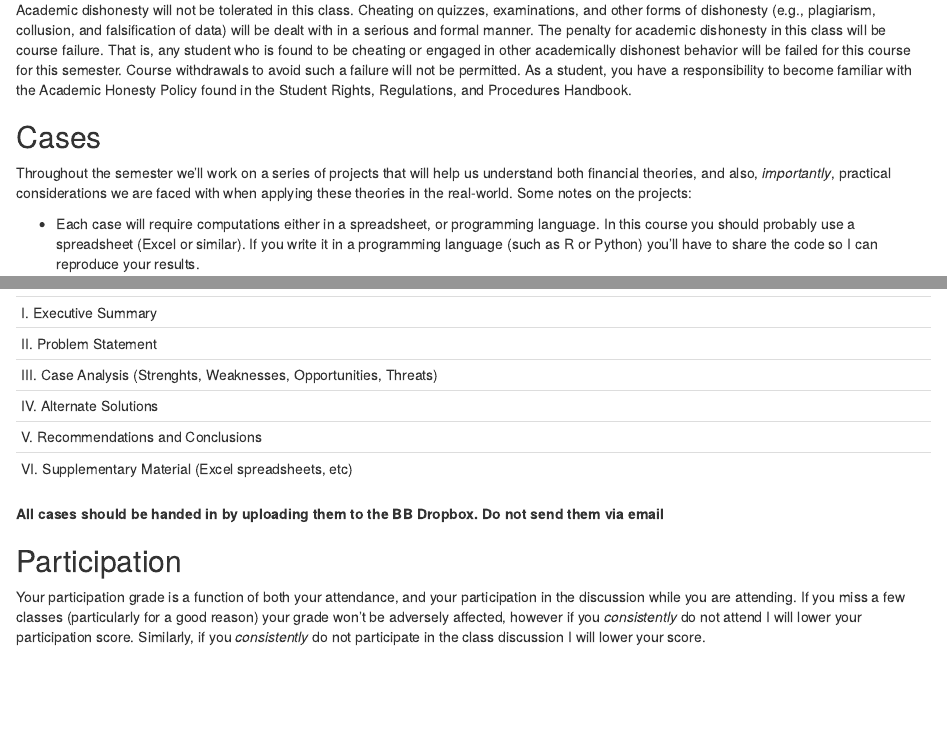
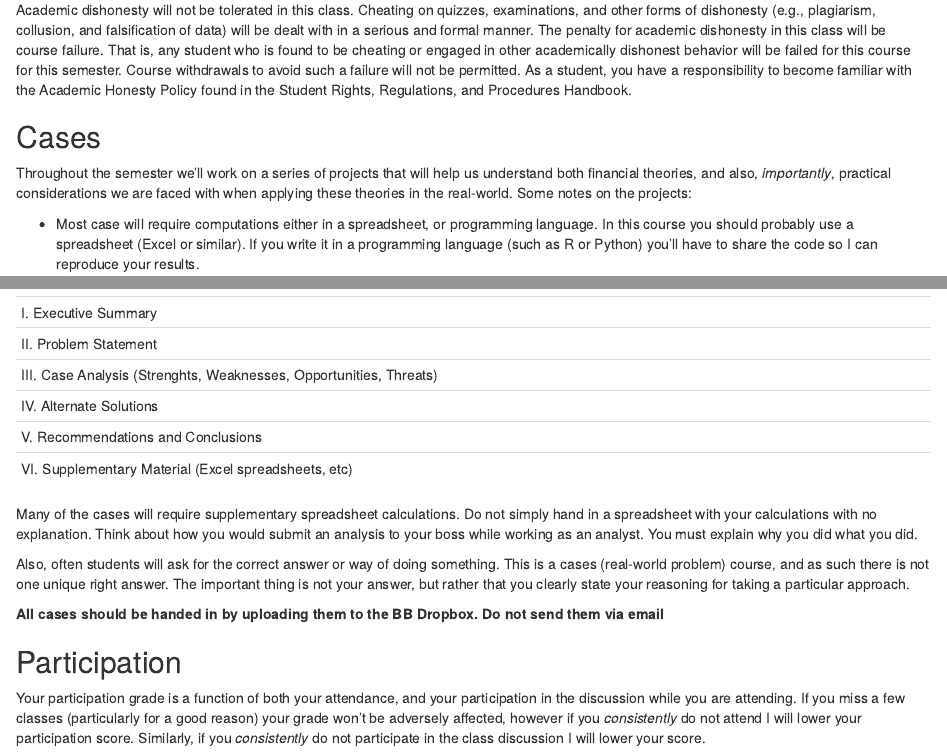
Before and after one commit to Matt-Brigida/FIN_411_syllabus, an R Markdown document (index.Rmd): the page in a window 1100 px wide, from 1000 px down, and a second part further down, joined at a grey line. Rendered offline with R 4.5, knitr and Pandoc, with nearby package versions; drawn as R Markdown's standard HTML page in place of the format the file asks for.

Commit message:
trying to get wording right on cases

````diff
--- a/index.Rmd
+++ b/index.Rmd
@@ -112,7 +112,7 @@ Please pay attention while setting up your account, and write everything down.
 
 Throughout the semester we'll work on a series of projects that will help us understand both financial theories, and also, *importantly*, practical considerations we are faced with when applying these theories in the real-world. Some notes on the projects:
 
--  Each case will require computations either in a spreadsheet, or programming language.  In this course you should probably use a spreadsheet (Excel or similar).  If you write it in a programming language (such as R or Python) you'll have to share the code so I can reproduce your results.
+-  Most case will require computations either in a spreadsheet, or programming language.  In this course you should probably use a spreadsheet (Excel or similar).  If you write it in a programming language (such as R or Python) you'll have to share the code so I can reproduce your results.
 
 -  If you have questions on a project you are encouraged to post your spreadsheet/code to the relevant discussion board so I and other students can help.  You learn a great deal by helping others, and by seeing how others approach the problem.  Also don't worry too much about others copying you.  It is fairly easy to tell when one spreadsheet has been copied from another.  Moreover, since you posted yours, it would be clear that you were the one copied off of.
 
@@ -133,6 +133,10 @@ tabl <- "
 "
 cat(tabl)
 ```
+
+Many of the cases will require supplementary spreadsheet calculations.  Do not simply hand in a spreadsheet with your calculations with no explanation.  Think about how you would submit an analysis to your boss while working as an analyst.  You must explain why you did what you did.
+
+Also, often students will ask for the correct answer or way of doing something.  This is a cases (real-world problem) course, and as such there is not one unique right answer.  The important thing is not your answer, but rather that you clearly state your reasoning for taking a particular approach.
 
 **All cases should be handed in by uploading them to the BB Dropbox.  Do not send them via email**
 
````
